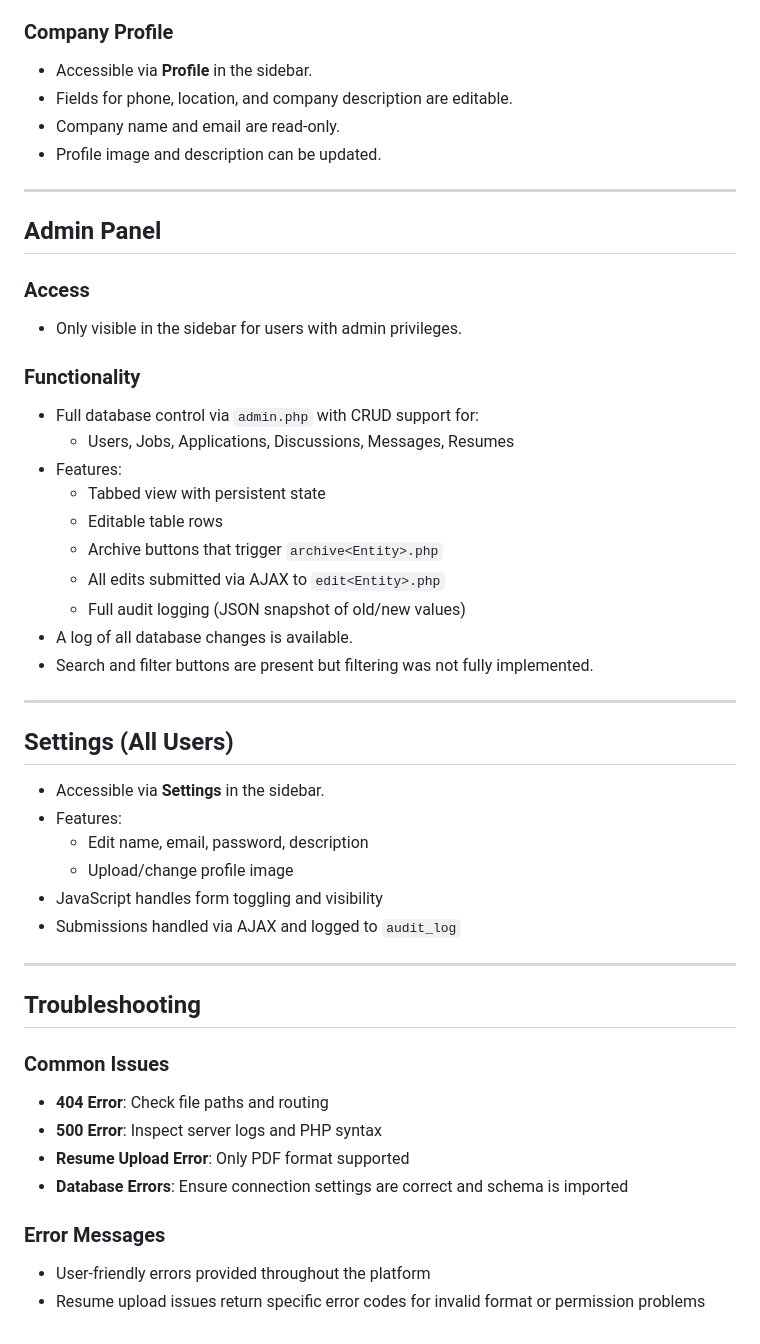
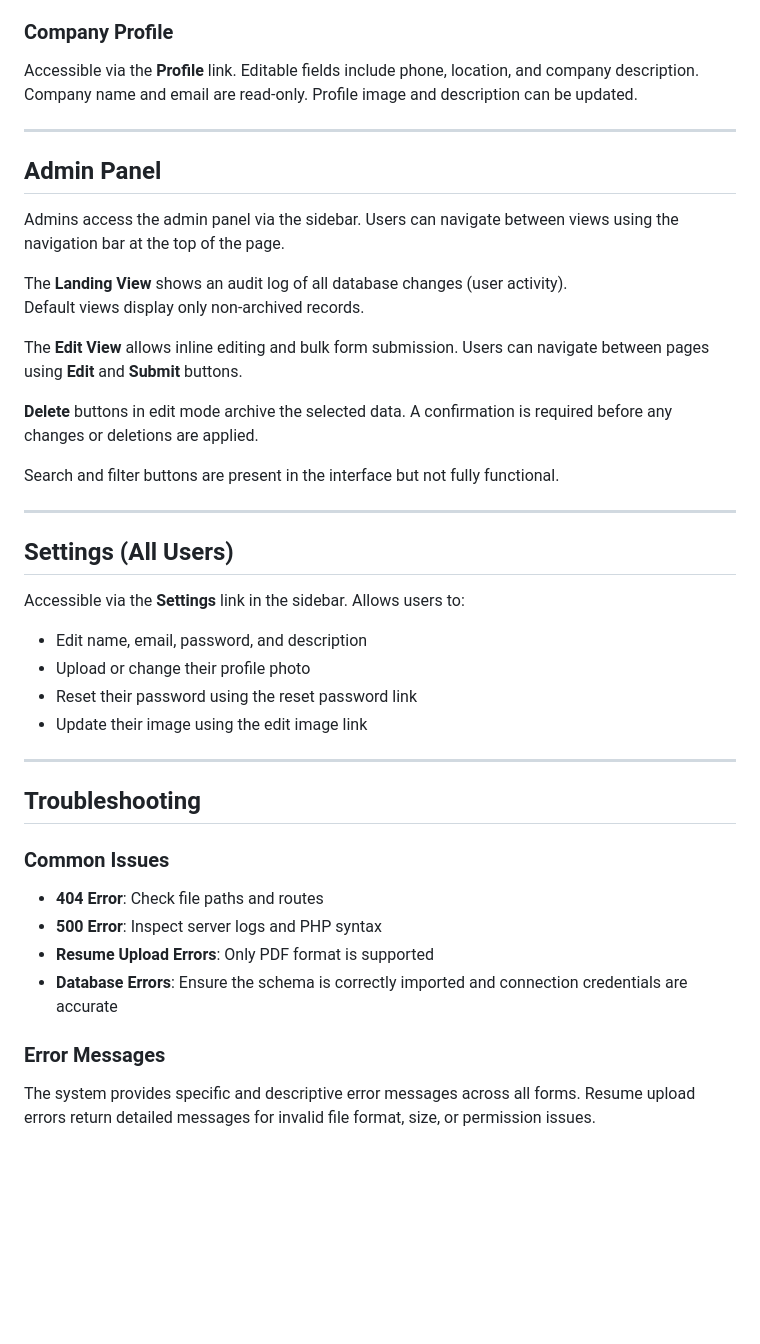
Before and after one commit to aaan-gelina/Mploymint, a Markdown page: docs/userguide.md, the part around one of its changes. GitHub-like rendering; blank space fills up the shorter version.

```diff
--- a/docs/userguide.md
+++ b/docs/userguide.md
@@ -141,50 +102,41 @@ Mploymint supports two user roles:
 
 ### Company Profile
-- Accessible via **Profile** in the sidebar.
-- Fields for phone, location, and company description are editable.
-- Company name and email are read-only.
-- Profile image and description can be updated.
+Accessible via the **Profile** link. Editable fields include phone, location, and company description. Company name and email are read-only. Profile image and description can be updated.
 
 ---
 
 ## Admin Panel
 
-### Access
-- Only visible in the sidebar for users with admin privileges.
+Admins access the admin panel via the sidebar. Users can navigate between views using the navigation bar at the top of the page.
 
-### Functionality
-- Full database control via `admin.php` with CRUD support for:
-  - Users, Jobs, Applications, Discussions, Messages, Resumes
-- Features:
-  - Tabbed view with persistent state
-  - Editable table rows
-  - Archive buttons that trigger `archive<Entity>.php`
-  - All edits submitted via AJAX to `edit<Entity>.php`
-  - Full audit logging (JSON snapshot of old/new values)
-- A log of all database changes is available.
-- Search and filter buttons are present but filtering was not fully implemented.
+The **Landing View** shows an audit log of all database changes (user activity).
+Default views display only non-archived records.
+
+The **Edit View** allows inline editing and bulk form submission. Users can navigate between pages using **Edit** and **Submit** buttons.
+
+**Delete** buttons in edit mode archive the selected data. A confirmation is required before any changes or deletions are applied.
+
+Search and filter buttons are present in the interface but not fully functional.
 
 ---
 
 ## Settings (All Users)
 
-- Accessible via **Settings** in the sidebar.
-- Features:
-  - Edit name, email, password, description
-  - Upload/change profile image
-- JavaScript handles form toggling and visibility
-- Submissions handled via AJAX and logged to `audit_log`
+Accessible via the **Settings** link in the sidebar. Allows users to:
+- Edit name, email, password, and description
+- Upload or change their profile photo
+- Reset their password using the reset password link
+- Update their image using the edit image link
 
 ---
 
 ## Troubleshooting
 
 ### Common Issues
-- **404 Error**: Check file paths and routing
+- **404 Error**: Check file paths and routes
 - **500 Error**: Inspect server logs and PHP syntax
-- **Resume Upload Error**: Only PDF format supported
-- **Database Errors**: Ensure connection settings are correct and schema is imported
+- **Resume Upload Errors**: Only PDF format is supported
+- **Database Errors**: Ensure the schema is correctly imported and connection credentials are accurate
 
 ### Error Messages
-- User-friendly errors provided throughout the platform
-- Resume upload issues return specific error codes for invalid format or permission problems
+The system provides specific and descriptive error messages across all forms. Resume upload errors return detailed messages for invalid file format, size, or permission issues.
```
Also changed, not shown: other parts of docs/userguide.md (+29 -68 lines).
